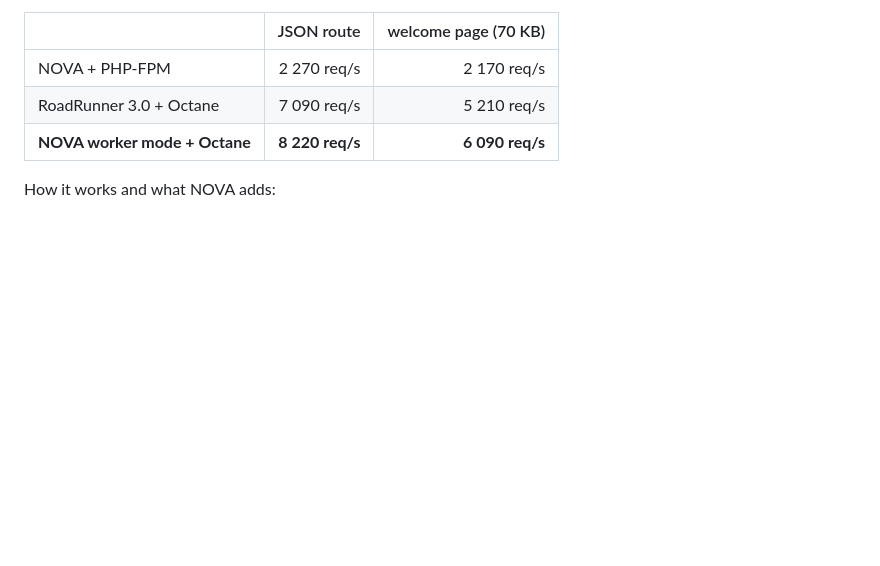
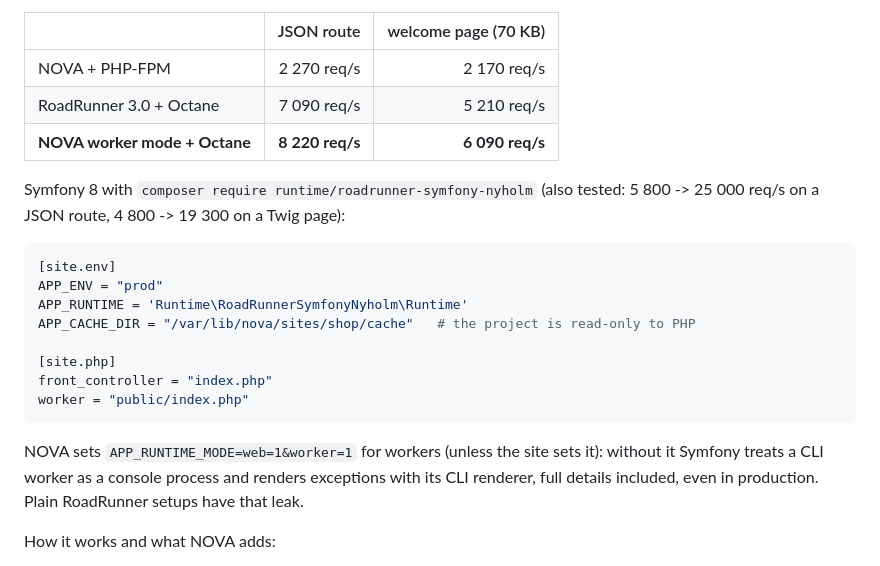
Before and after one commit to Eyonic/Nova, a Markdown page: docs/architecture/http.md, the part around the change. GitHub-like rendering; blank space fills up the shorter version.

Commit message:
Docs: Symfony worker mode example, APP_RUNTIME_MODE
Co-Authored-By: Claude Opus 5.5 (1M context) <noreply@anthropic.com>

````diff
--- a/docs/architecture/http.md
+++ b/docs/architecture/http.md
@@ -307,6 +307,25 @@ Measured on Laravel 13 (8 workers, same machine, uncompressed responses):
 | RoadRunner 3.0 + Octane | 7 090 req/s | 5 210 req/s |
 | **NOVA worker mode + Octane** | **8 220 req/s** | **6 090 req/s** |
 
+Symfony 8 with `composer require runtime/roadrunner-symfony-nyholm` (also
+tested: 5 800 -> 25 000 req/s on a JSON route, 4 800 -> 19 300 on a Twig page):
+
+```toml
+[site.env]
+APP_ENV = "prod"
+APP_RUNTIME = 'Runtime\RoadRunnerSymfonyNyholm\Runtime'
+APP_CACHE_DIR = "/var/lib/nova/sites/shop/cache"   # the project is read-only to PHP
+
+[site.php]
+front_controller = "index.php"
+worker = "public/index.php"
+```
+
+NOVA sets `APP_RUNTIME_MODE=web=1&worker=1` for workers (unless the site
+sets it): without it Symfony treats a CLI worker as a console process and
+renders exceptions with its CLI renderer, full details included, even in
+production. Plain RoadRunner setups have that leak.
+
 How it works and what NOVA adds:
 
 * Only front-controller requests go to the workers; other `.php` files
````
